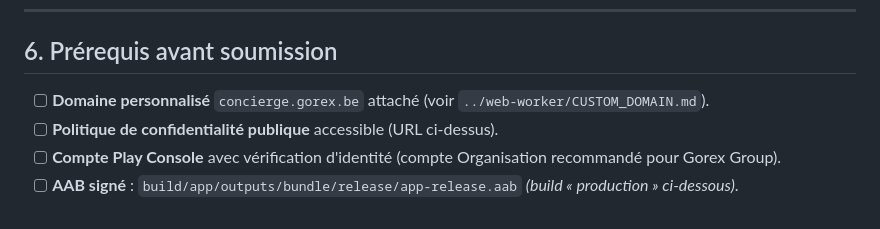
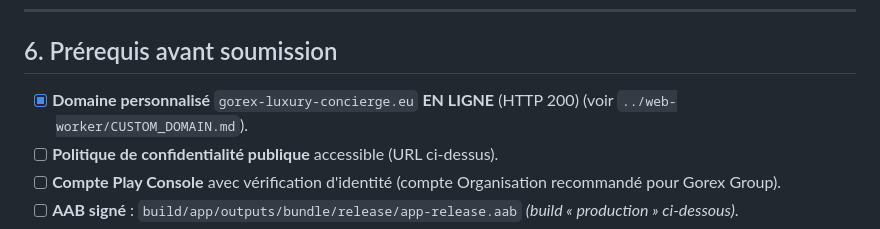
Before and after one commit to igordasilvaug-svg/gorex-luxury-concierge, a Markdown page: deploy/play-store/FICHE_GOOGLE_PLAY.md, the part around the change. GitHub-like rendering.

Commit message:
docs: finaliser references domaine gorex-luxury-concierge.eu

```diff
--- a/deploy/play-store/FICHE_GOOGLE_PLAY.md
+++ b/deploy/play-store/FICHE_GOOGLE_PLAY.md
@@ -279,7 +279,7 @@ Gorex Group — Belgium · www.gorex.be
 
 ## 6. Prérequis avant soumission
 
-- [ ] **Domaine personnalisé** `concierge.gorex.be` attaché (voir `../web-worker/CUSTOM_DOMAIN.md`).
+- [x] **Domaine personnalisé** `gorex-luxury-concierge.eu` **EN LIGNE** (HTTP 200) (voir `../web-worker/CUSTOM_DOMAIN.md`).
 - [ ] **Politique de confidentialité publique** accessible (URL ci-dessus).
 - [ ] **Compte Play Console** avec vérification d'identité (compte Organisation recommandé pour Gorex Group).
 - [ ] **AAB signé** : `build/app/outputs/bundle/release/app-release.aab` *(build « production » ci-dessous)*.
```
Also changed, not shown: deploy/firebase/FIREBASE_SETUP.md (+1 -1 lines).
